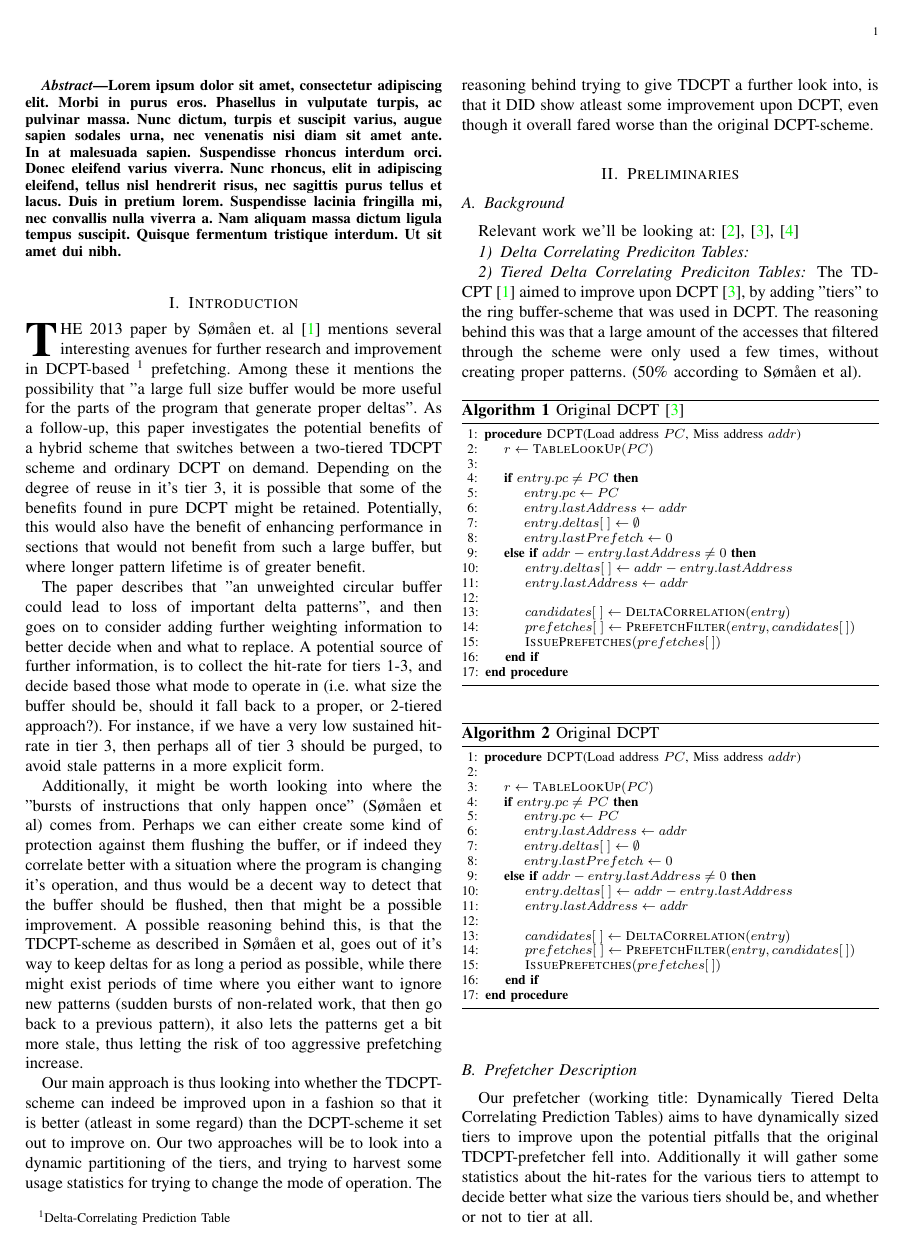
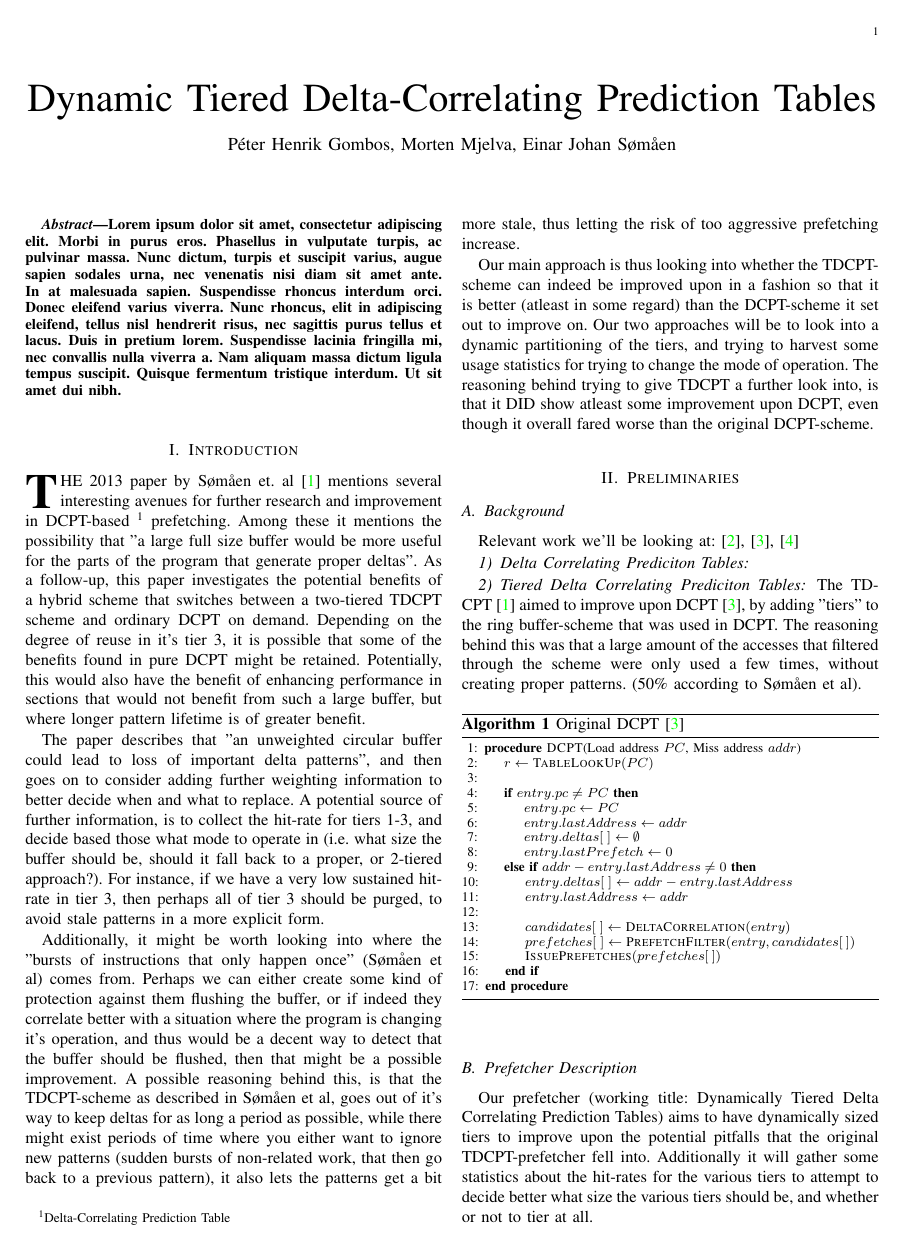
Before and after one commit to peterhgombos/dmark, a LaTeX paper (report/main.tex): page 1 of 2. Compiled offline with pdfLaTeX.

Commit message:
Add title

```diff
--- a/report/main.tex
+++ b/report/main.tex
@@ -3,6 +3,13 @@
 \input{mystyle.sty}
 
 \begin{document}
+
+\author{Péter Henrik Gombos,
+	Morten Mjelva,
+	Einar Johan Sømåen}
+\title{Dynamic Tiered Delta-Correlating Prediction Tables}
+
+\maketitle
 
 \input{abstract}
 \input{introduction}
```
